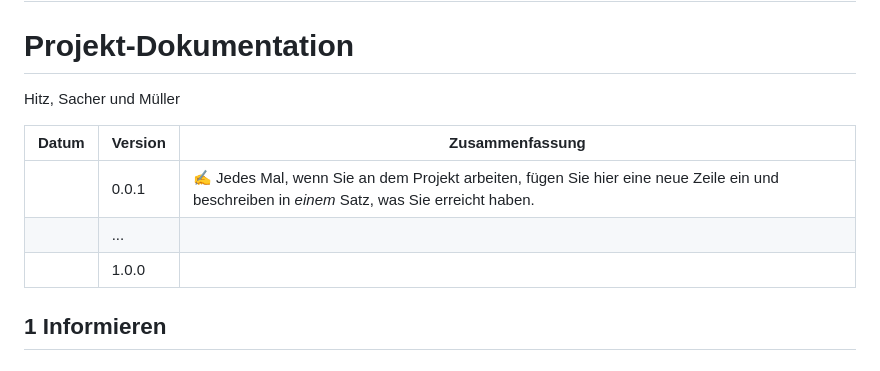
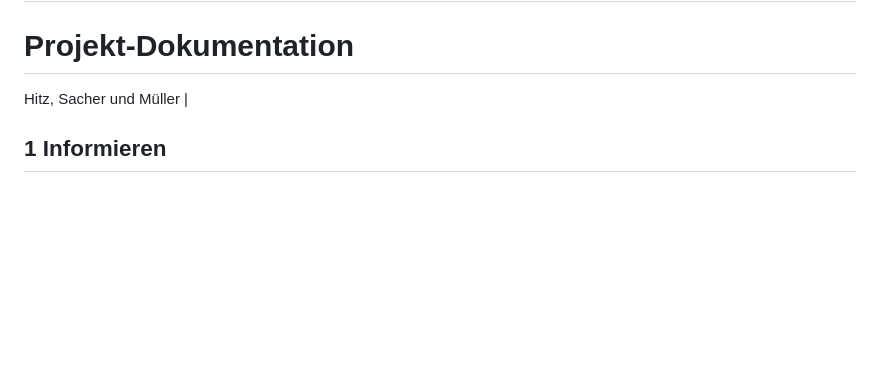
Before and after one commit to Mando-06/Spieleapi, a Markdown page: Russian Roulette/Projektdokumentation/README.md, the part around the change. GitHub-like rendering; blank space fills up the shorter version.

```diff
--- a/Russian Roulette/Projektdokumentation/README.md
+++ b/Russian Roulette/Projektdokumentation/README.md
@@ -2,13 +2,7 @@
 
 # Projekt-Dokumentation
 
-Hitz, Sacher und Müller
-
-| Datum | Version | Zusammenfassung                                                                                                                             |
-| ----- | ------- | ------------------------------------------------------------------------------------------------------------------------------------------- |
-|       | 0.0.1   | ✍️ Jedes Mal, wenn Sie an dem Projekt arbeiten, fügen Sie hier eine neue Zeile ein und beschreiben in _einem_ Satz, was Sie erreicht haben. |
-|       | ...     |                                                                                                                                             |
-|       | 1.0.0   |                                                  |
+Hitz, Sacher und Müller                                          |
 
 ## 1 Informieren
 
```
